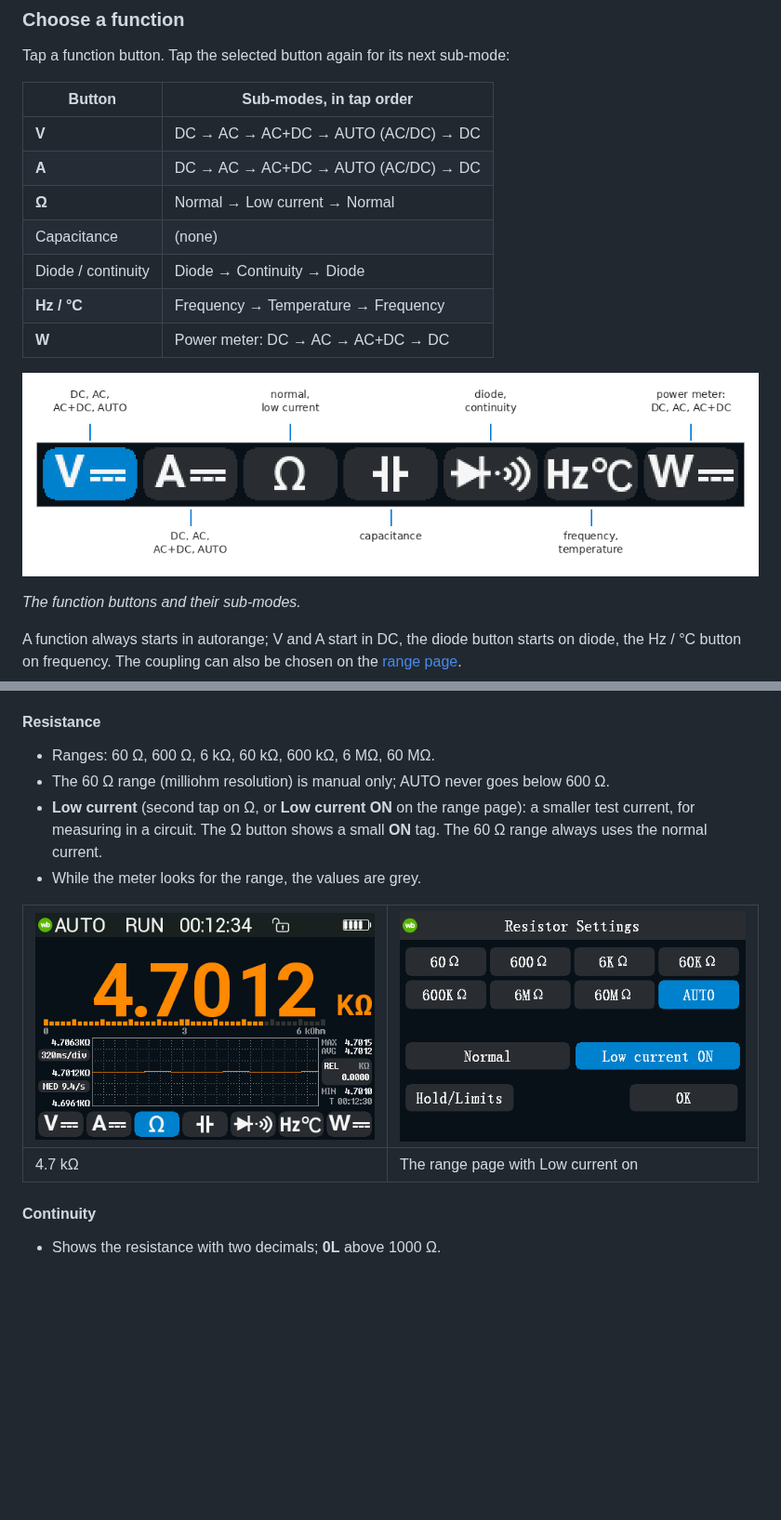
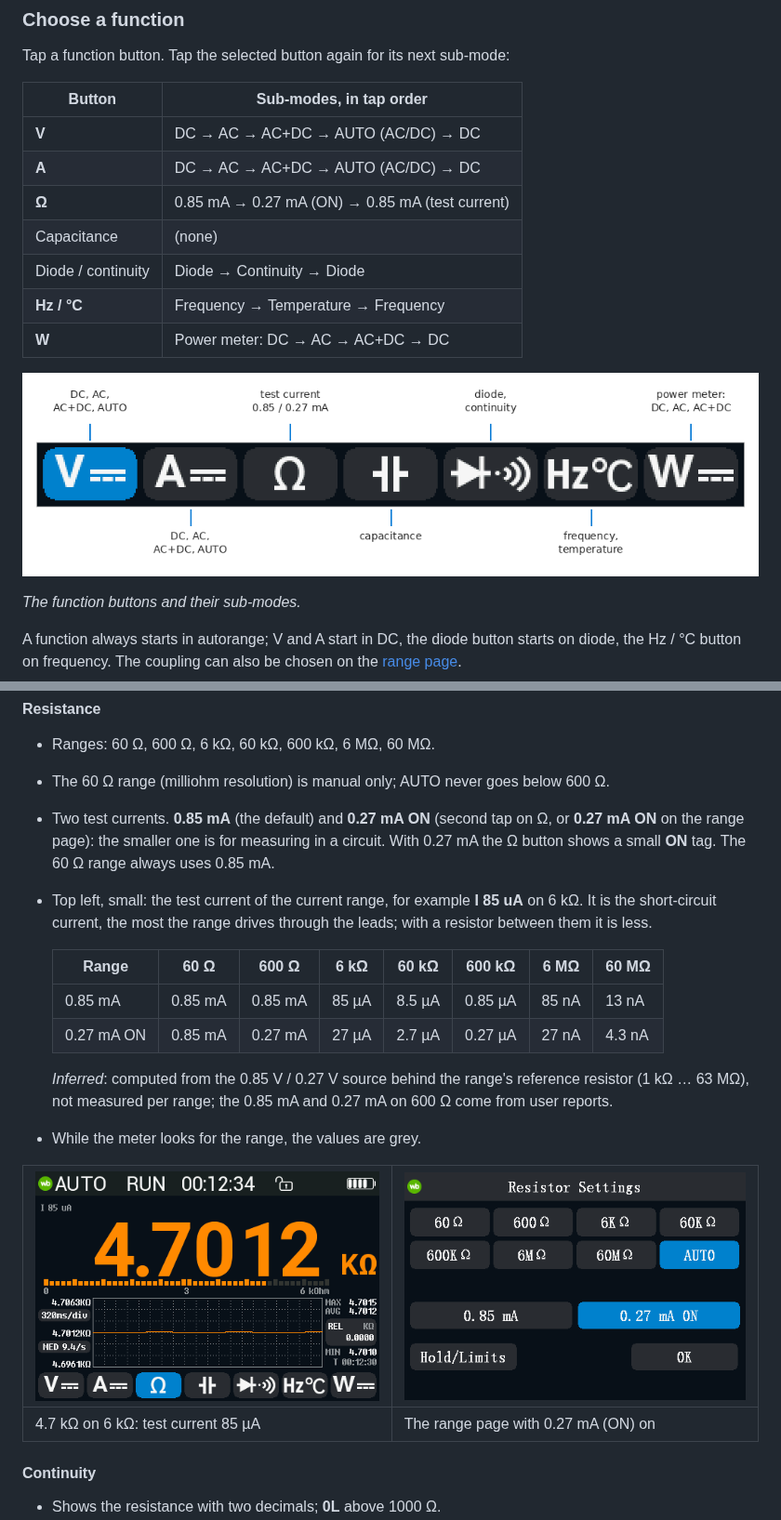
Before and after one commit to opendm40/opendm40, a Markdown page: docs/manual/README.md, 2 parts joined by grey strips. Shown at 93% size. Drawn GitHub-style; pictures changed too: docs/manual/img/dmm-ohm.png, docs/manual/img/functions.png, docs/manual/img/range-ohm.png; blank space fills up the shorter version.

```diff
--- a/docs/manual/README.md
+++ b/docs/manual/README.md
@@ -439,7 +439,7 @@ sub-mode:
 |---|---|
 | **V** | DC → AC → AC+DC → AUTO (AC/DC) → DC |
 | **A** | DC → AC → AC+DC → AUTO (AC/DC) → DC |
-| **Ω** | Normal → Low current → Normal |
+| **Ω** | 0.85 mA → 0.27 mA (ON) → 0.85 mA (test current) |
 | Capacitance | (none) |
 | Diode / continuity | Diode → Continuity → Diode |
 | **Hz / °C** | Frequency → Temperature → Frequency |
@@ -548,15 +548,28 @@ or mA range, an overload moves the meter to the 10 A shunt and shows
 - Ranges: 60 Ω, 600 Ω, 6 kΩ, 60 kΩ, 600 kΩ, 6 MΩ, 60 MΩ.
 - The 60 Ω range (milliohm resolution) is manual only; AUTO never goes
   below 600 Ω.
-- **Low current** (second tap on Ω, or **Low current ON** on the range
-  page): a smaller test current, for measuring in a circuit. The Ω button
-  shows a small **ON** tag. The 60 Ω range always uses the normal current.
+- Two test currents. **0.85 mA** (the default) and **0.27 mA ON** (second
+  tap on Ω, or **0.27 mA ON** on the range page): the smaller one is for
+  measuring in a circuit. With 0.27 mA the Ω button shows a small **ON**
+  tag. The 60 Ω range always uses 0.85 mA.
+- Top left, small: the test current of the current range, for example
+  **I 85 uA** on 6 kΩ. It is the short-circuit current, the most the range
+  drives through the leads; with a resistor between them it is less.
+
+  | Range | 60 Ω | 600 Ω | 6 kΩ | 60 kΩ | 600 kΩ | 6 MΩ | 60 MΩ |
+  |---|---|---|---|---|---|---|---|
+  | 0.85 mA | 0.85 mA | 0.85 mA | 85 µA | 8.5 µA | 0.85 µA | 85 nA | 13 nA |
+  | 0.27 mA ON | 0.85 mA | 0.27 mA | 27 µA | 2.7 µA | 0.27 µA | 27 nA | 4.3 nA |
+
+  *Inferred*: computed from the 0.85 V / 0.27 V source behind the range's
+  reference resistor (1 kΩ … 63 MΩ), not measured per range; the 0.85 mA
+  and 0.27 mA on 600 Ω come from user reports.
 - While the meter looks for the range, the values are grey.
 
 
-| ![4.7 kΩ](img/dmm-ohm.png) | ![The range page with Low current on](img/range-ohm.png) |
-|---|---|
-| 4.7 kΩ | The range page with Low current on |
+| ![4.7 kΩ](img/dmm-ohm.png) | ![The range page with 0.27 mA on](img/range-ohm.png) |
+|---|---|
+| 4.7 kΩ on 6 kΩ: test current 85 µA | The range page with 0.27 mA (ON) on |
 
 #### Continuity
 
```
Also changed, not shown: other parts of docs/manual/README.md (+2 -2 lines), hw/README.md (+3 -1 lines), docs/manual/img/alert-live.png, 6 other files.
